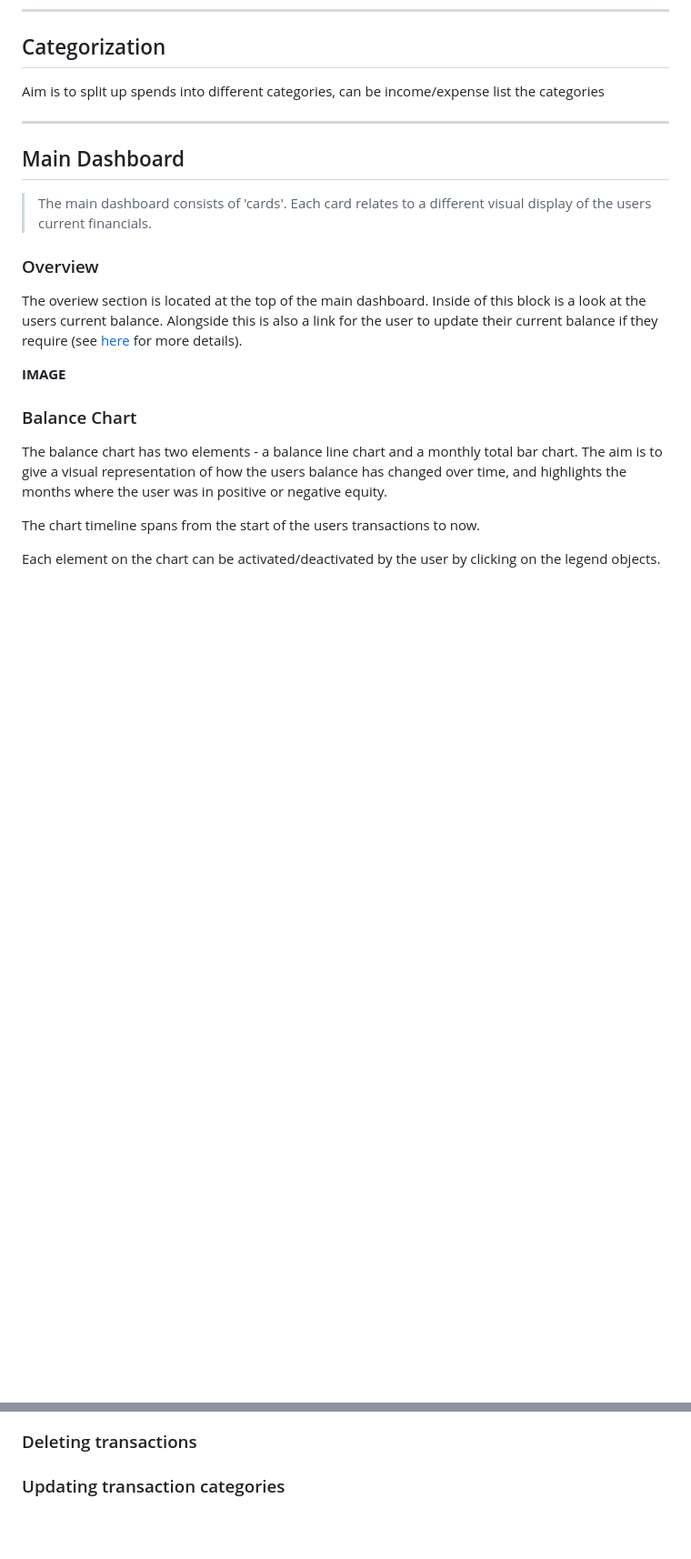
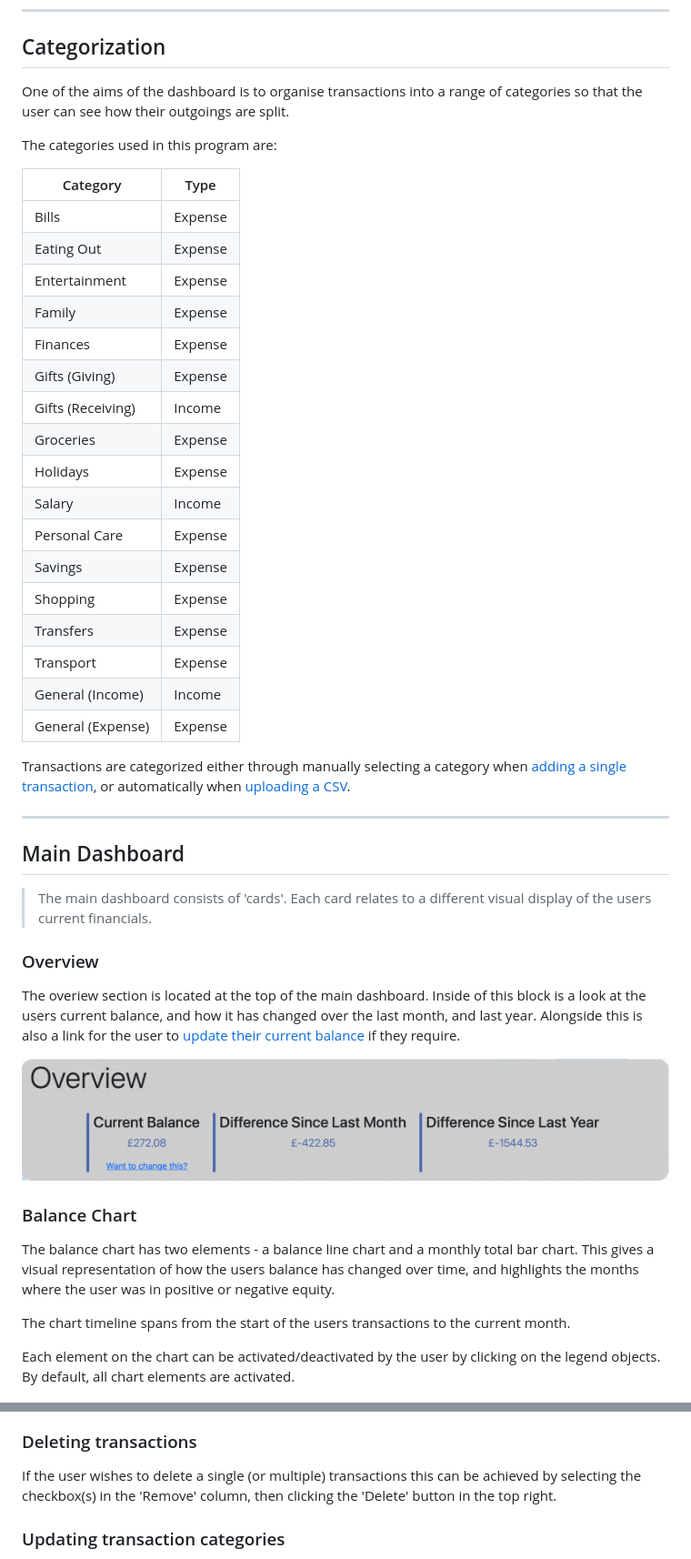
Before and after one commit to stefan272/cs50_final_project, a Markdown page: README.md, 2 parts joined by grey strips. Shown at 91% size. GitHub-like rendering; pictures changed too: static/images/Screenshots/Overview.png (added); blank space fills up the shorter version.

```diff
--- a/README.md
+++ b/README.md
@@ -59,8 +59,31 @@ Returning users to the site will be able to log back into their accounts from th
 ---
 ## Categorization
 
-Aim is to split up spends into different categories, can be income/expense
-list the categories
+One of the aims of the dashboard is to organise transactions into a range of categories so that the user can see how their outgoings are split.
+
+The categories used in this program are:
+
+| Category          | Type    |
+| ----------------  | ------- |
+| Bills             | Expense |
+| Eating Out        | Expense |
+| Entertainment     | Expense |
+| Family            | Expense |
+| Finances          | Expense |
+| Gifts (Giving)    | Expense |
+| Gifts (Receiving) | Income  |
+| Groceries         | Expense |
+| Holidays          | Expense |
+| Salary            | Income  |
+| Personal Care     | Expense |
+| Savings           | Expense |
+| Shopping          | Expense |
+| Transfers         | Expense |
+| Transport         | Expense |
+| General (Income)  | Income  |
+| General (Expense) | Expense |
+
+Transactions are categorized either through manually selecting a category when [adding a single transaction](#manual), or automatically when [uploading a CSV](#uploading).
 
 ---
 ## Main Dashboard
@@ -69,18 +92,18 @@ list the categories
 
 ### Overview
 
-The overiew section is located at the top of the main dashboard. Inside of this block is a look at the users current balance.
-Alongside this is also a link for the user to update their current balance if they require (see [here](#updating-current-balance) for more details).
+The overiew section is located at the top of the main dashboard. Inside of this block is a look at the users current balance, and how it has changed over the last month, and last year.
+Alongside this is also a link for the user to [update their current balance](#updating-current-balance) if they require.
 
-**IMAGE**
+![overview](static/images/Screenshots/Overview.png)
 
 ### Balance Chart
 
-The balance chart has two elements - a balance line chart and a monthly total bar chart.  The aim is to give a visual representation of how the users balance has changed over time, and highlights the months where the user was in positive or negative equity.
+The balance chart has two elements - a balance line chart and a monthly total bar chart.  This gives a visual representation of how the users balance has changed over time, and highlights the months where the user was in positive or negative equity.
 
-The chart timeline spans from the start of the users transactions to now.
+The chart timeline spans from the start of the users transactions to the current month.
 
-Each element on the chart can be activated/deactivated by the user by clicking on the legend objects.
+Each element on the chart can be activated/deactivated by the user by clicking on the legend objects. By default, all chart elements are activated.
 
 ![balance](static/images/Screenshots/Balance.png)
 
@@ -131,4 +165,6 @@ Information can be found on settings page (see here)
 
 ### Deleting transactions
 
+If the user wishes to delete a single (or multiple) transactions this can be achieved by selecting the checkbox(s) in the 'Remove' column, then clicking the 'Delete' button in the top right.
+
 ### Updating transaction categories
```
Also changed, not shown: other parts of README.md (+36 -15 lines), static/images/Screenshots/Averages.png (added), static/images/Screenshots/Dashboard.png, 3 other files.
